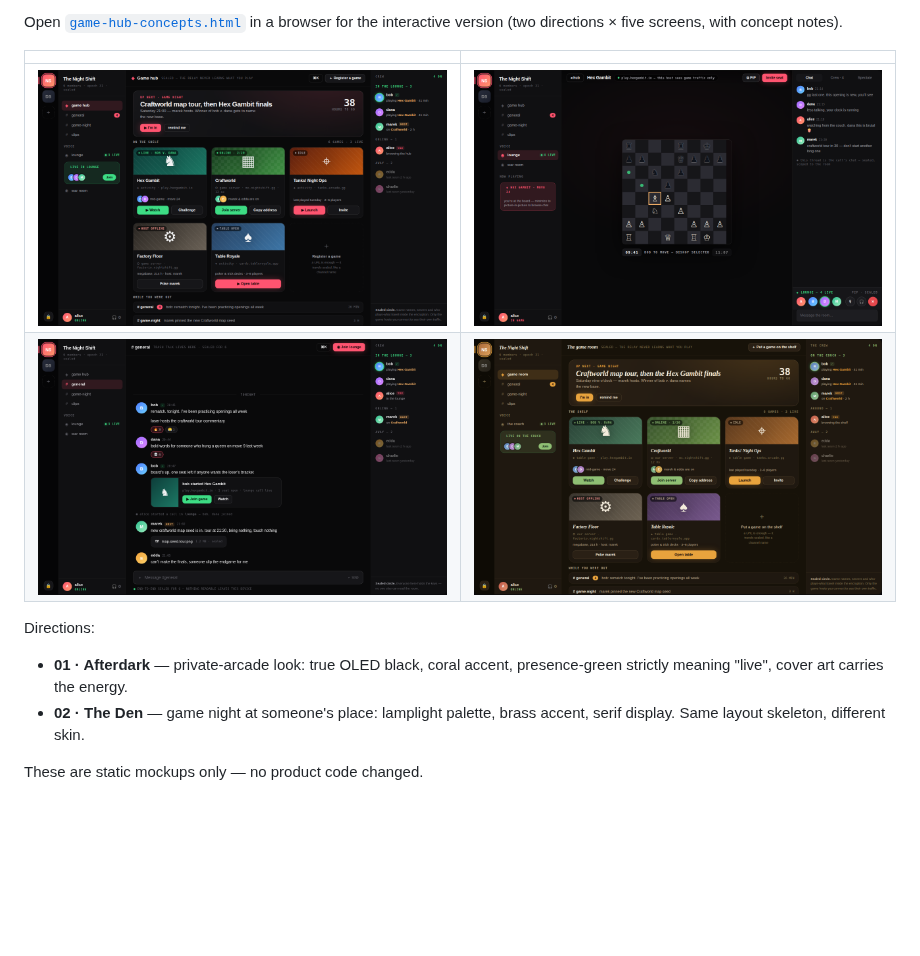
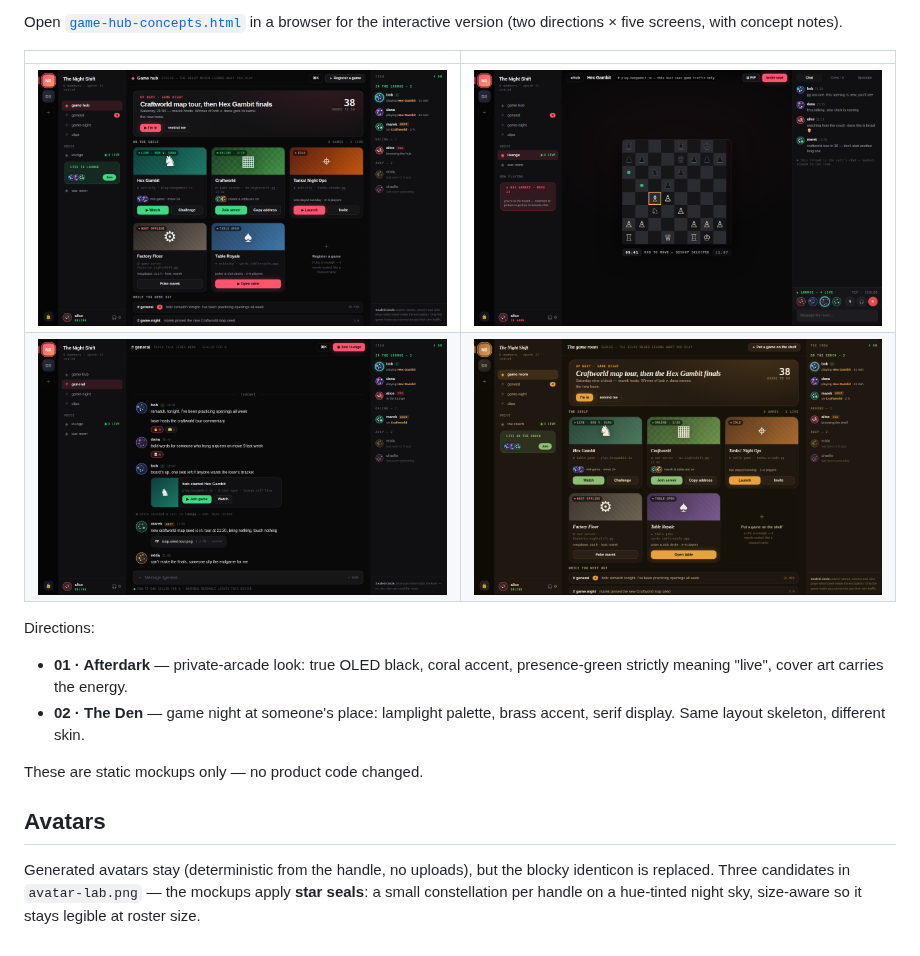
Before and after one commit to mich312/discord, a Markdown page: docs/mockups/README.md, the part around the change. Drawn GitHub-style; pictures changed too: docs/mockups/mock-A1.png, docs/mockups/mock-A2.png, docs/mockups/mock-A3.png; blank space fills up the shorter version.

Commit message:
Mockups: star-seal generated avatars replace initial discs
Three deterministic avatar candidates (star seal, crew face, facet) in a
new avatar-lab section; frames now apply star seals — a constellation per
handle on a hue-tinted dark disc, with size-aware star/ring weights so
identity survives at 24px roster size.

Co-Authored-By: Claude Fable 5 <noreply@anthropic.com>
Claude-Session: https://claude.ai/code/session_013K6NQRwCwFti1eduaraHP7

```diff
--- a/docs/mockups/README.md
+++ b/docs/mockups/README.md
@@ -23,3 +23,10 @@ Directions:
   brass accent, serif display. Same layout skeleton, different skin.
 
 These are static mockups only — no product code changed.
+
+## Avatars
+
+Generated avatars stay (deterministic from the handle, no uploads), but the
+blocky identicon is replaced. Three candidates in `avatar-lab.png` — the
+mockups apply **star seals**: a small constellation per handle on a
+hue-tinted night sky, size-aware so it stays legible at roster size.
```
Also changed, not shown: docs/mockups/avatar-lab.png (added), docs/mockups/mock-B2.png, 1 other file.
